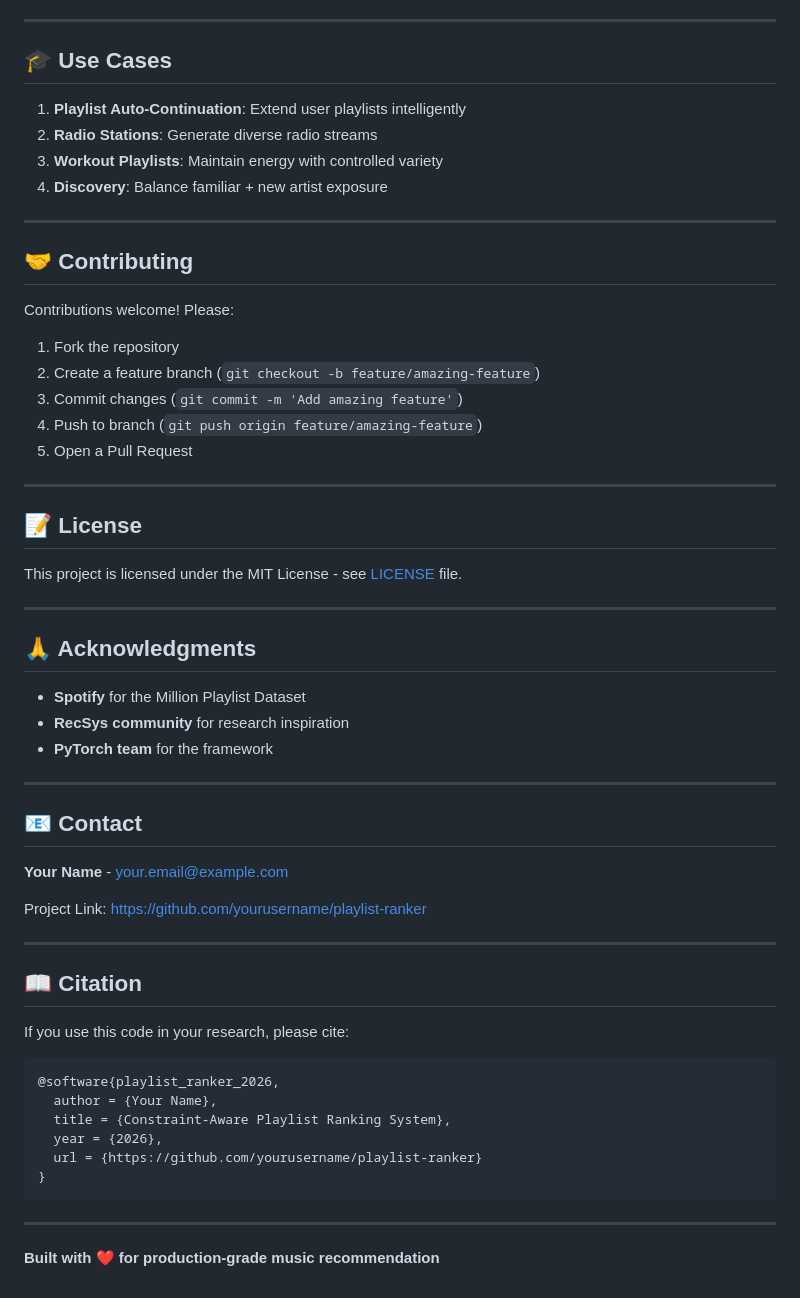
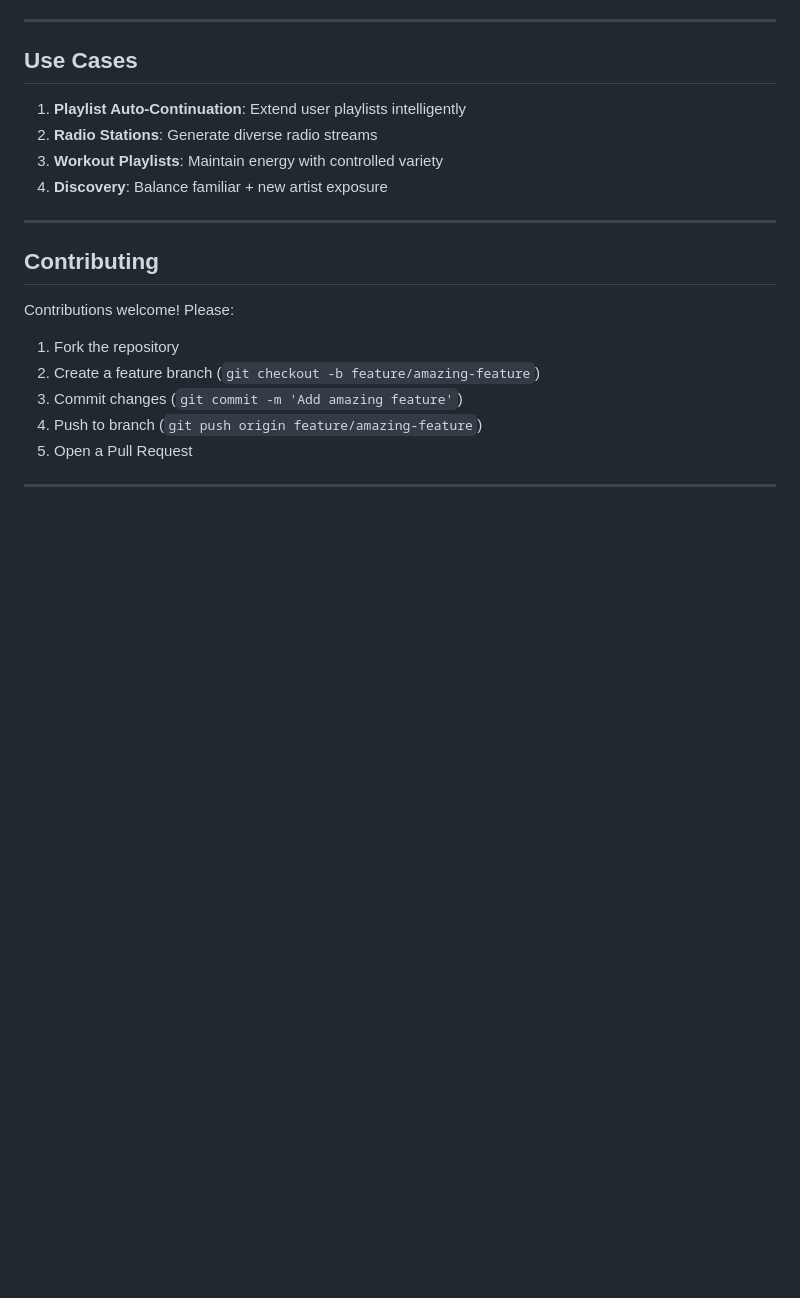
Before and after one commit to Amireshhhh/playlist-ranker, a Markdown page: README.md, the part around one of its changes. Rendered like a GitHub page; blank space fills up the shorter version.

````diff
--- a/README.md
+++ b/README.md
@@ -350,7 +350,7 @@ docker run --gpus all -p 8000:8000 playlist-ranker:latest
 
 ---
 
-## 🎓 Use Cases
+##  Use Cases
 
 1. **Playlist Auto-Continuation**: Extend user playlists intelligently
 2. **Radio Stations**: Generate diverse radio streams
@@ -359,7 +359,7 @@ docker run --gpus all -p 8000:8000 playlist-ranker:latest
 
 ---
 
-## 🤝 Contributing
+##  Contributing
 
 Contributions welcome! Please:
 1. Fork the repository
@@ -369,42 +369,3 @@ Contributions welcome! Please:
 5. Open a Pull Request
 
 ---
-
-## 📝 License
-
-This project is licensed under the MIT License - see [LICENSE](LICENSE) file.
-
----
-
-## 🙏 Acknowledgments
-
-- **Spotify** for the Million Playlist Dataset
-- **RecSys community** for research inspiration
-- **PyTorch team** for the framework
-
----
-
-## 📧 Contact
-
-**Your Name** - your.email@example.com
-
-Project Link: [https://github.com/yourusername/playlist-ranker](https://github.com/yourusername/playlist-ranker)
-
----
-
-## 📖 Citation
-
-If you use this code in your research, please cite:
-
-```bibtex
-@software{playlist_ranker_2026,
-  author = {Your Name},
-  title = {Constraint-Aware Playlist Ranking System},
-  year = {2026},
-  url = {https://github.com/yourusername/playlist-ranker}
-}
-```
-
----
-
-**Built with ❤️ for production-grade music recommendation**
````
Also changed, not shown: other parts of README.md (+15 -15 lines).
